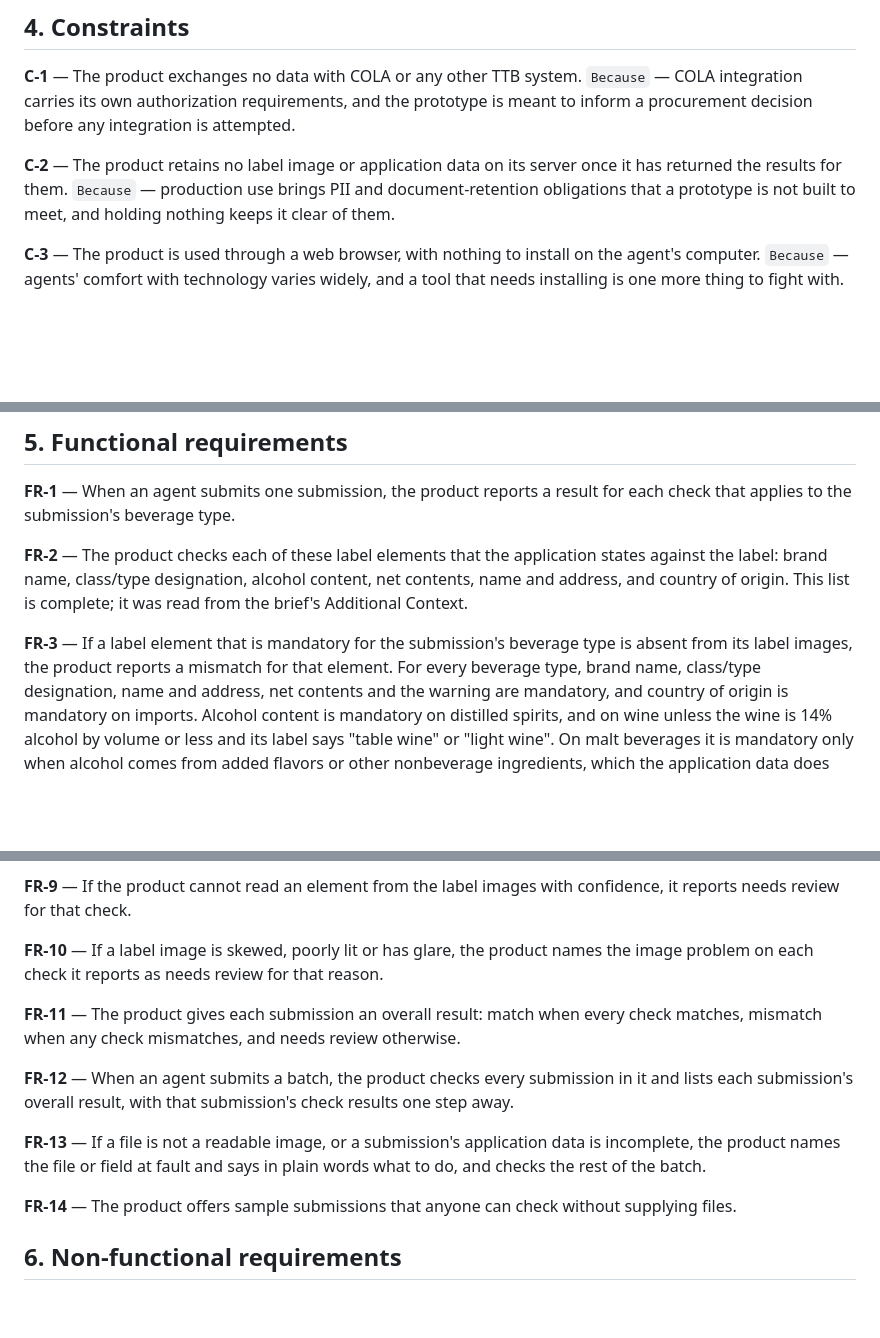
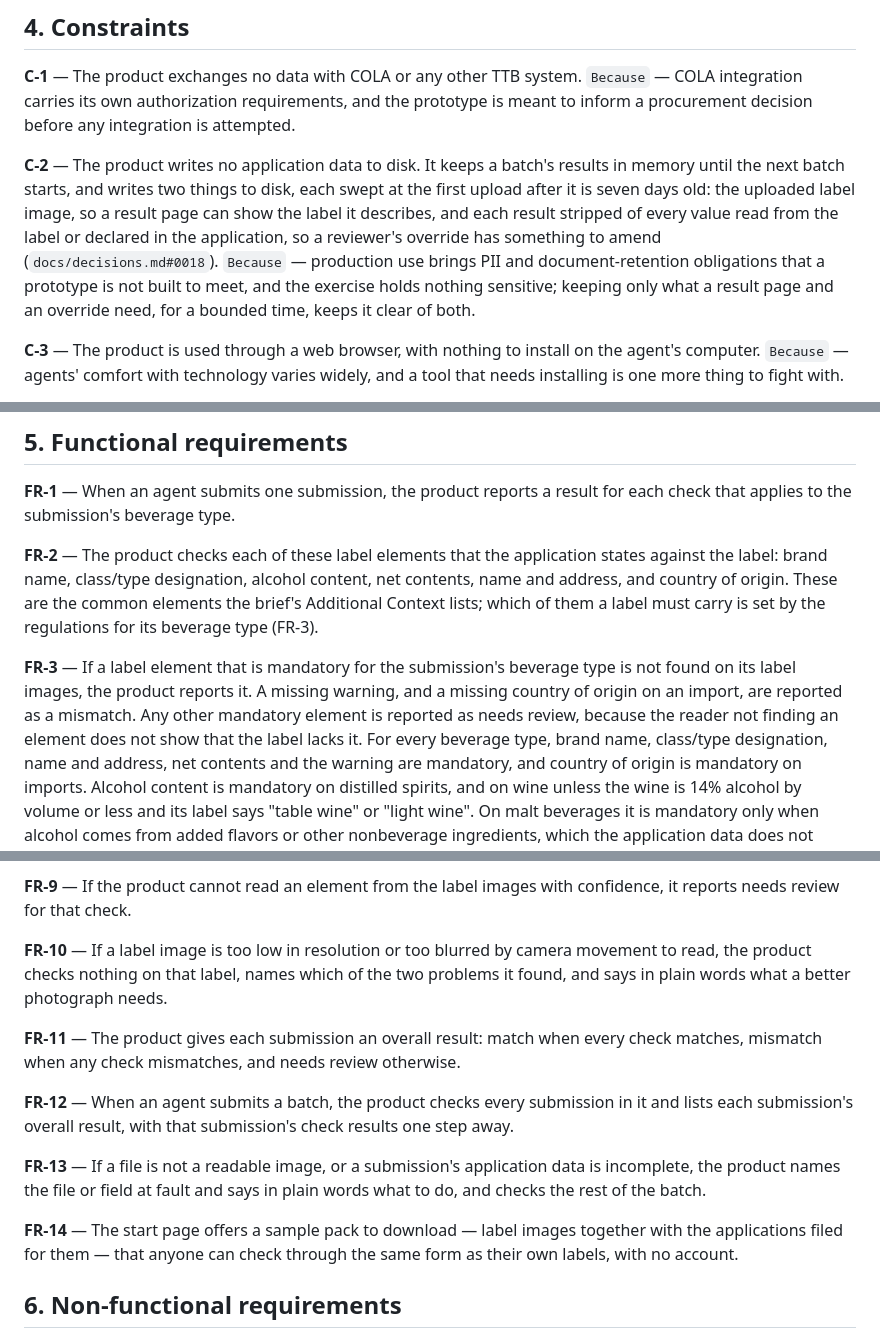
Before and after one commit to AaronCarney/ttb-label-check, a Markdown page: docs/PRD.md, 3 parts joined by grey strips. GitHub-like rendering; blank space fills up the shorter version.

```diff
--- a/docs/PRD.md
+++ b/docs/PRD.md
@@ -54,10 +54,15 @@ the decision; the product exists to take the routine matching off them.
 `Because` — COLA integration carries its own authorization requirements, and the prototype is meant
 to inform a procurement decision before any integration is attempted.
 
-**C-2** — The product retains no label image or application data on its server once it has returned
-the results for them.
+**C-2** — The product writes no application data to disk. It keeps a batch's results in memory
+until the next batch starts, and writes two things to disk, each swept at the first upload after
+it is seven days old: the uploaded label
+image, so a result page can show the label it describes, and each result stripped of every value
+read from the label or declared in the application, so a reviewer's override has something to
+amend (`docs/decisions.md#0018`).
 `Because` — production use brings PII and document-retention obligations that a prototype is not
-built to meet, and holding nothing keeps it clear of them.
+built to meet, and the exercise holds nothing sensitive; keeping only what a result page and an
+override need, for a bounded time, keeps it clear of both.
 
 **C-3** — The product is used through a web browser, with nothing to install on the agent's computer.
 `Because` — agents' comfort with technology varies widely, and a tool that needs installing is one
@@ -76,10 +81,13 @@ applies to the submission's beverage type.
 
 **FR-2** — The product checks each of these label elements that the application states against the
 label: brand name, class/type designation, alcohol content, net contents, name and address, and
-country of origin. This list is complete; it was read from the brief's Additional Context.
+country of origin. These are the common elements the brief's Additional Context lists; which of them
+a label must carry is set by the regulations for its beverage type (FR-3).
 
-**FR-3** — If a label element that is mandatory for the submission's beverage type is absent from
-its label images, the product reports a mismatch for that element. For every beverage type, brand
+**FR-3** — If a label element that is mandatory for the submission's beverage type is not found on
+its label images, the product reports it. A missing warning, and a missing country of origin on an
+import, are reported as a mismatch. Any other mandatory element is reported as needs review,
+because the reader not finding an element does not show that the label lacks it. For every beverage type, brand
 name, class/type designation, name and address, net contents and the warning are mandatory, and
 country of origin is mandatory on imports. Alcohol content is mandatory on distilled spirits, and on
 wine unless the wine is 14% alcohol by volume or less and its label says "table wine" or "light
@@ -126,8 +134,9 @@ value.
 **FR-9** — If the product cannot read an element from the label images with confidence, it reports
 needs review for that check.
 
-**FR-10** — If a label image is skewed, poorly lit or has glare, the product names the image problem
-on each check it reports as needs review for that reason.
+**FR-10** — If a label image is too low in resolution or too blurred by camera movement to read,
+the product checks nothing on that label, names which of the two problems it found, and says in
+plain words what a better photograph needs.
 
 **FR-11** — The product gives each submission an overall result: match when every check matches,
 mismatch when any check mismatches, and needs review otherwise.
@@ -139,7 +148,9 @@ submission's overall result, with that submission's check results one step away.
 product names the file or field at fault and says in plain words what to do, and checks the rest of
 the batch.
 
-**FR-14** — The product offers sample submissions that anyone can check without supplying files.
+**FR-14** — The start page offers a sample pack to download — label images together with the
+applications filed for them — that anyone can check through the same form as their own labels,
+with no account.
 
 ## 6. Non-functional requirements
 
```
Also changed, not shown: specs/0001-label-verification/requirements.md (+16 -10 lines).
